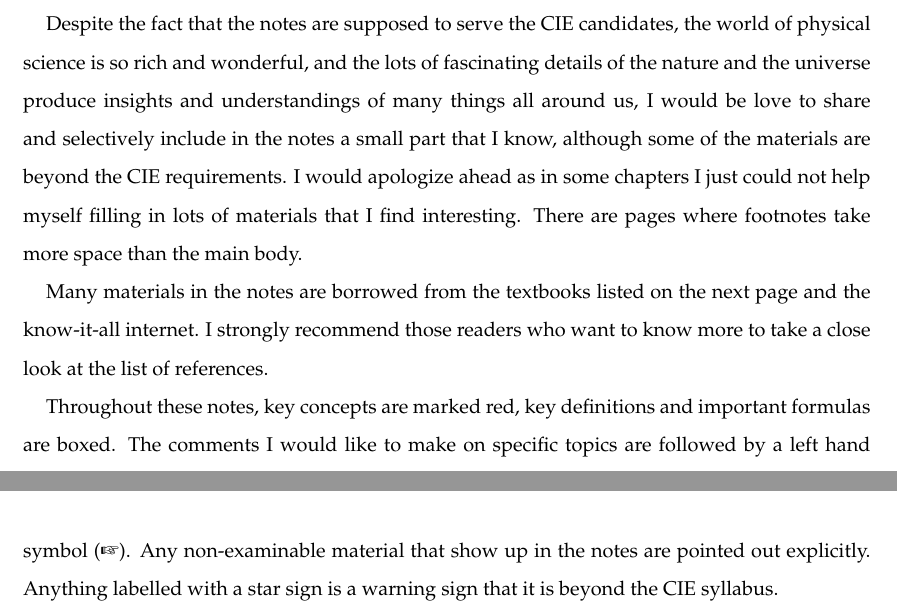
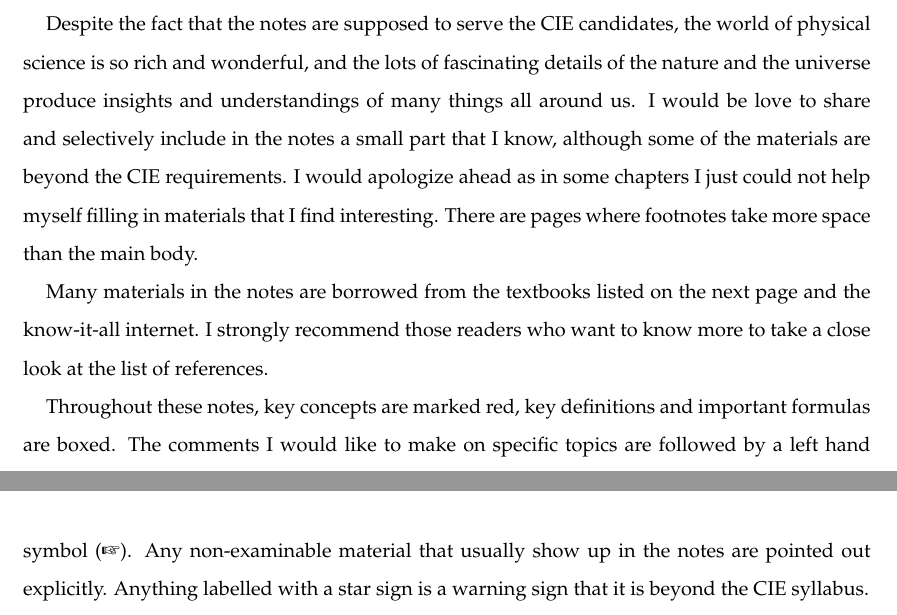
Before and after one commit to yuhao-yang-cy/asphysics, a LaTeX document (asphysics.tex, which reads issues.tex): two parts of pages 7 and 8 of 173 before the commit and two parts of pages 7 and 8 of 174 after it, joined at a grey line, cut so that both start at the same text. Compiled offline with pdfLaTeX.

Commit message:
Add files via upload

```diff
--- a/issues.tex
+++ b/issues.tex
@@ -16,11 +16,11 @@ This is a set of very concise lecture notes written for CIE AS-level Physics (sy
 
 These notes are supposed to be self-contained. I believe I have done my best to make the lecture notes reflect the spirit of the syllabus set by the Cambridge International Examination Board. Apart from the essential derivations and explanations, I also included a handful of worked examples and problem sets, so that you might get some rough idea about the styles of questions that you might encounter in the exams. If you are a student studying this course, I believe these notes could help you get well-prepared for the exams.
 
-Despite the fact that the notes are supposed to serve the CIE candidates, the world of physical science is so rich and wonderful, and the lots of fascinating details of the nature and the universe produce insights and understandings of many things all around us, I would be love to share and selectively include in the notes a small part that I know, although some of the materials are beyond the CIE requirements. I would apologize ahead as in some chapters I just could not help myself filling in lots of materials that I find interesting. There are pages where footnotes take more space than the main body.
+Despite the fact that the notes are supposed to serve the CIE candidates, the world of physical science is so rich and wonderful, and the lots of fascinating details of the nature and the universe produce insights and understandings of many things all around us. I would be love to share and selectively include in the notes a small part that I know, although some of the materials are beyond the CIE requirements. I would apologize ahead as in some chapters I just could not help myself filling in materials that I find interesting. There are pages where footnotes take more space than the main body.
 
 Many materials in the notes are borrowed from the textbooks listed on the next page and the know-it-all internet. I strongly recommend those readers who want to know more to take a close look at the list of references.
 
-Throughout these notes, key concepts are marked red, key definitions and important formulas are boxed. The comments I would like to make on specific topics are followed by a left hand symbol (\ding{43}). Any non-examinable material that show up in the notes are pointed out explicitly. Anything labelled with a star sign is a warning sign that it is beyond the CIE syllabus.
+Throughout these notes, key concepts are marked red, key definitions and important formulas are boxed. The comments I would like to make on specific topics are followed by a left hand symbol (\ding{43}). Any non-examinable material that usually show up in the notes are pointed out explicitly. Anything labelled with a star sign is a warning sign that it is beyond the CIE syllabus.
 
 I don't think anyone can learn physics without doing sufficient exercises, that is why I have offered a few worked examples. There are also two versions of the notes, one with an end-of-chapter question section for each chapter and one without. You can freely choose which version to satisfy your personal need, but I would recommend you to get your hands on as many problems as you can to test your understanding.
 
```
Also changed, not shown: measurements.tex (+7 -2 lines), particle-physics.tex (+1 -1 lines), asphysics.pdf.
